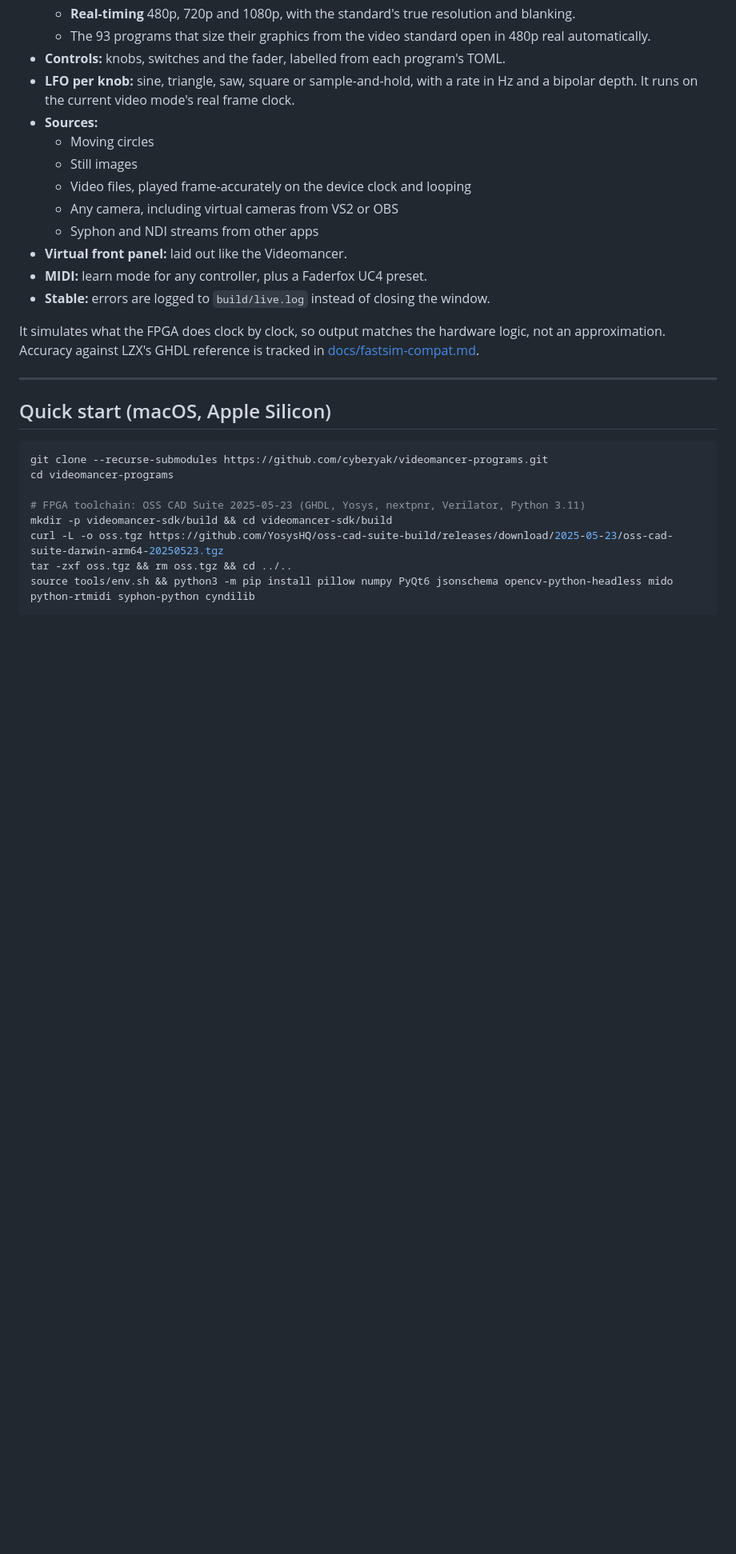
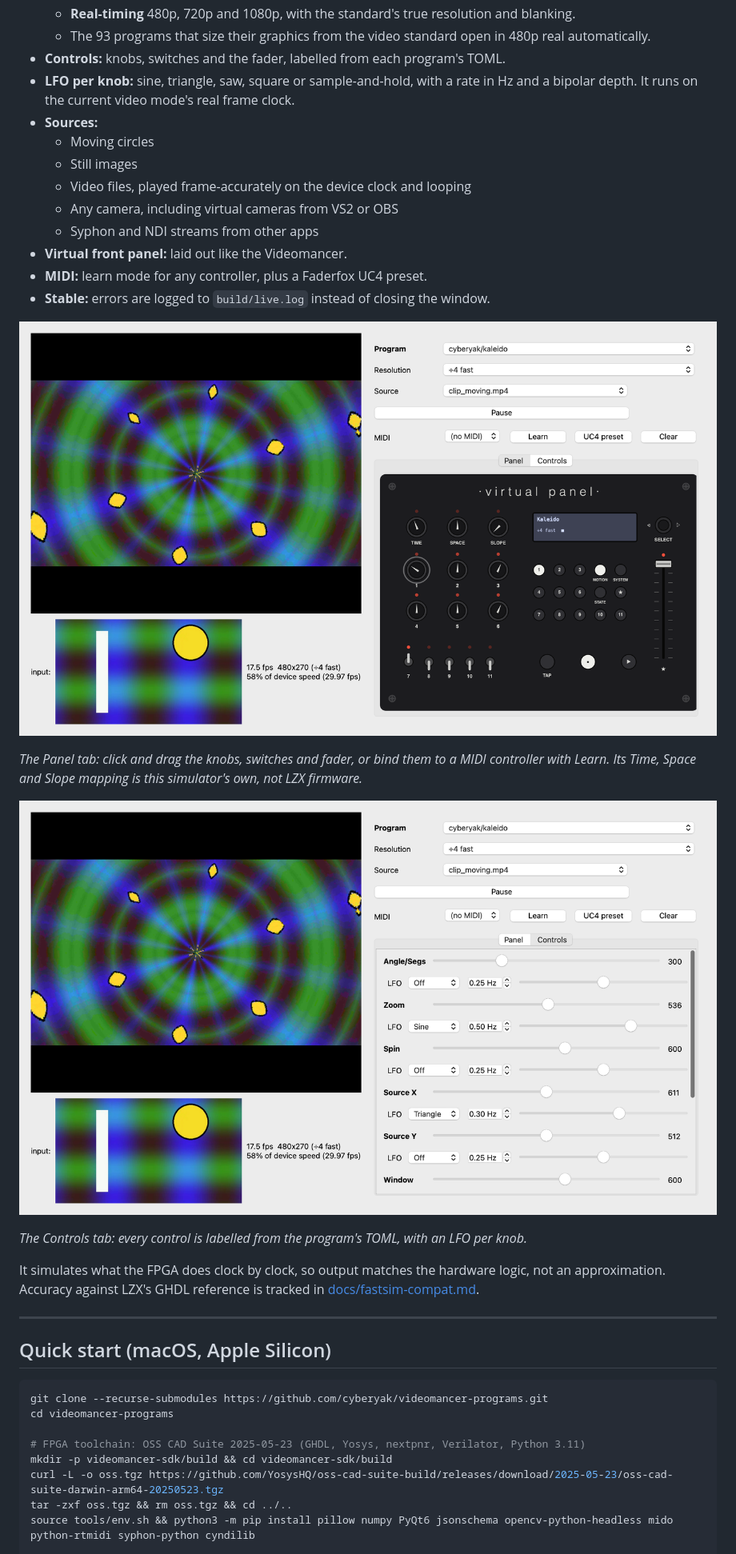
Before and after one commit to cyberyak/videomancer-programs, a Markdown page: README.md, the part around one of its changes. Shown at 80% size. Drawn GitHub-style; pictures changed too: docs/media/app_controls.png (added), docs/media/app_panel.png; blank space fills up the shorter version.

```diff
--- a/README.md
+++ b/README.md
@@ -69,6 +69,15 @@ Here czartroniks' Feedback runs on the moving-circles source.*
 - **Virtual front panel:** laid out like the Videomancer.
 - **MIDI:** learn mode for any controller, plus a Faderfox UC4 preset.
 - **Stable:** errors are logged to `build/live.log` instead of closing the window.
+
+![Virtual front panel in the live simulator](docs/media/app_panel.png)
+
+*The Panel tab: click and drag the knobs, switches and fader, or bind them to a MIDI controller
+with Learn. Its Time, Space and Slope mapping is this simulator's own, not LZX firmware.*
+
+![Controls tab with per-knob LFOs](docs/media/app_controls.png)
+
+*The Controls tab: every control is labelled from the program's TOML, with an LFO per knob.*
 
 It simulates what the FPGA does clock by clock, so output matches the hardware logic,
 not an approximation. Accuracy against LZX's GHDL reference is tracked in
```
Also changed, not shown: other parts of README.md (+2 -2 lines), CLAUDE.md (+1 -1 lines), docs/media/app_feedback.png, docs/media/app_kaleido.png, 2 other files.
